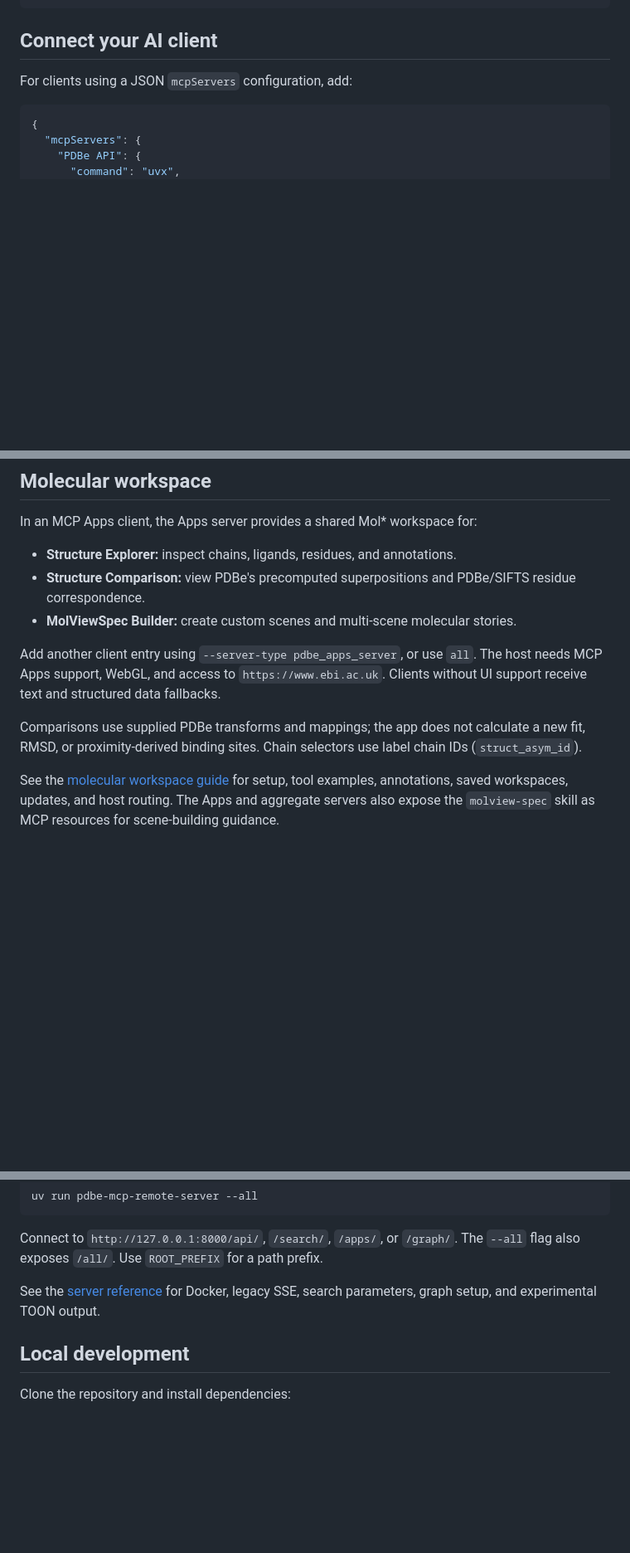
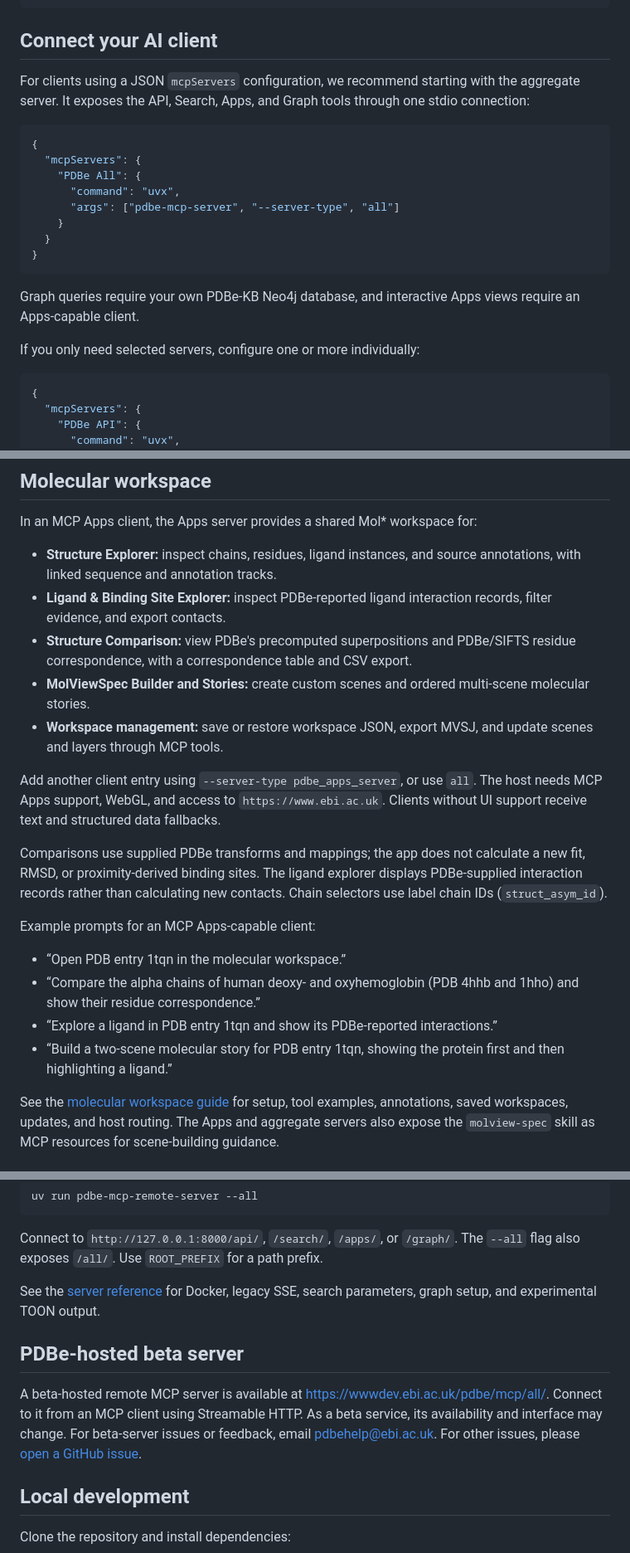
Before and after one commit to PDBeurope/PDBe-MCP-Servers, a Markdown page: README.md, 3 parts joined by grey strips. Shown at 83% size. Drawn GitHub-style; blank space fills up the shorter version.

Commit message:
docs(readme): document app features and all-server setup

````diff
--- a/README.md
+++ b/README.md
@@ -31,7 +33,25 @@ uvx pdbe-mcp-server --server-type pdbe_search_server
 
 ## Connect your AI client
 
-For clients using a JSON `mcpServers` configuration, add:
+For clients using a JSON `mcpServers` configuration, we recommend starting
+with the aggregate server. It exposes the API, Search, Apps, and Graph tools
+through one stdio connection:
+
+```json
+{
+  "mcpServers": {
+    "PDBe All": {
+      "command": "uvx",
+      "args": ["pdbe-mcp-server", "--server-type", "all"]
+    }
+  }
+}
+```
+
+Graph queries require your own PDBe-KB Neo4j database, and interactive Apps
+views require an Apps-capable client.
+
+If you only need selected servers, configure one or more individually:
 
 ```json
 {
@@ -64,18 +84,34 @@ ligand interactions, glycosylation, cryo-EM structures, and EMDB maps.
 
 In an MCP Apps client, the Apps server provides a shared Mol* workspace for:
 
-- **Structure Explorer:** inspect chains, ligands, residues, and annotations.
+- **Structure Explorer:** inspect chains, residues, ligand instances, and
+  source annotations, with linked sequence and annotation tracks.
+- **Ligand & Binding Site Explorer:** inspect PDBe-reported ligand interaction
+  records, filter evidence, and export contacts.
 - **Structure Comparison:** view PDBe's precomputed superpositions and
-  PDBe/SIFTS residue correspondence.
-- **MolViewSpec Builder:** create custom scenes and multi-scene molecular stories.
+  PDBe/SIFTS residue correspondence, with a correspondence table and CSV export.
+- **MolViewSpec Builder and Stories:** create custom scenes and ordered
+  multi-scene molecular stories.
+- **Workspace management:** save or restore workspace JSON, export MVSJ, and
+  update scenes and layers through MCP tools.
 
 Add another client entry using `--server-type pdbe_apps_server`, or use `all`.
 The host needs MCP Apps support, WebGL, and access to `https://www.ebi.ac.uk`.
 Clients without UI support receive text and structured data fallbacks.
 
 Comparisons use supplied PDBe transforms and mappings; the app does not
-calculate a new fit, RMSD, or proximity-derived binding sites. Chain selectors
-use label chain IDs (`struct_asym_id`).
+calculate a new fit, RMSD, or proximity-derived binding sites. The ligand
+explorer displays PDBe-supplied interaction records rather than calculating new
+contacts. Chain selectors use label chain IDs (`struct_asym_id`).
+
+Example prompts for an MCP Apps-capable client:
+
+- “Open PDB entry 1tqn in the molecular workspace.”
+- “Compare the alpha chains of human deoxy- and oxyhemoglobin (PDB 4hhb and
+  1hho) and show their residue correspondence.”
+- “Explore a ligand in PDB entry 1tqn and show its PDBe-reported interactions.”
+- “Build a two-scene molecular story for PDB entry 1tqn, showing the protein
+  first and then highlighting a ligand.”
 
 See the [molecular workspace guide](docs/molecular-workspace.md) for setup,
 tool examples, annotations, saved workspaces, updates, and host routing.
@@ -95,6 +131,15 @@ The `--all` flag also exposes `/all/`. Use `ROOT_PREFIX` for a path prefix.
 
 See the [server reference](docs/server-reference.md) for Docker, legacy SSE,
 search parameters, graph setup, and experimental TOON output.
+
+## PDBe-hosted beta server
+
+A beta-hosted remote MCP server is available at
+[https://wwwdev.ebi.ac.uk/pdbe/mcp/all/](https://wwwdev.ebi.ac.uk/pdbe/mcp/all/).
+Connect to it from an MCP client using Streamable HTTP. As a beta service, its
+availability and interface may change. For beta-server issues or feedback,
+email [pdbehelp@ebi.ac.uk](mailto:pdbehelp@ebi.ac.uk). For other issues, please
+[open a GitHub issue](https://github.com/PDBeurope/PDBe-MCP-Servers/issues).
 
 ## Local development
 
````
Also changed, not shown: other parts of README.md (+6 -4 lines).
